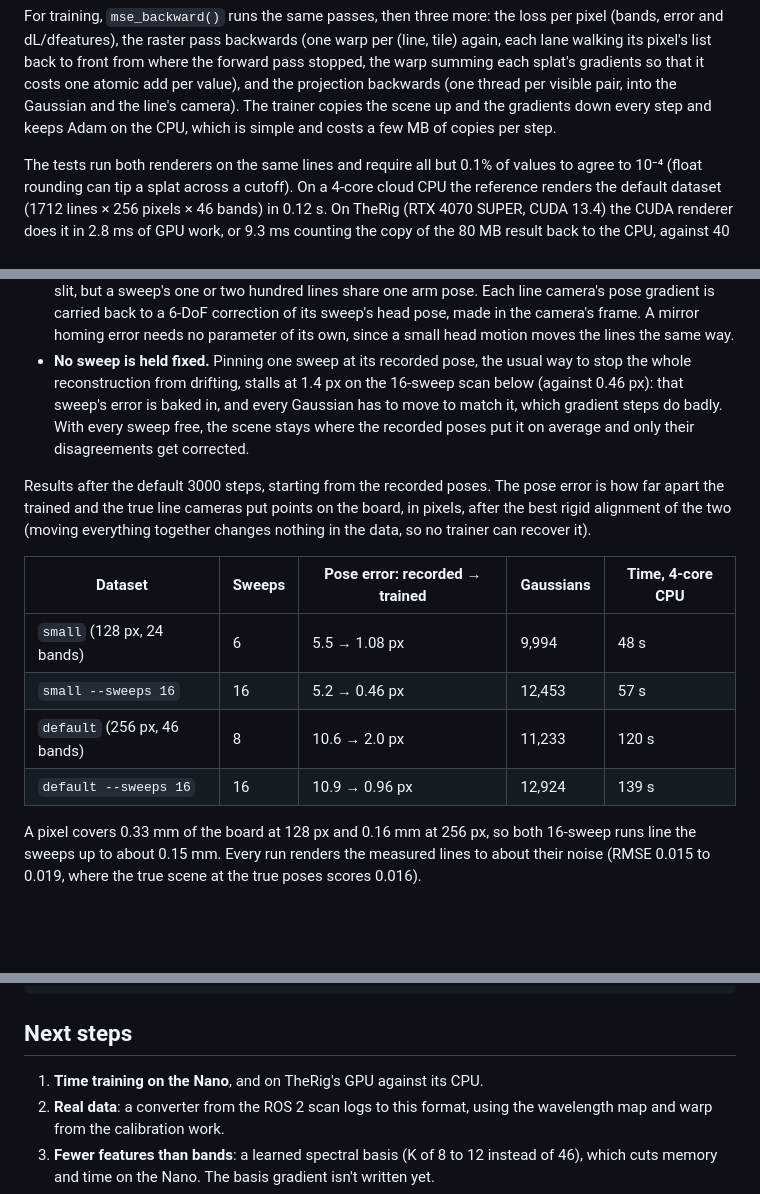
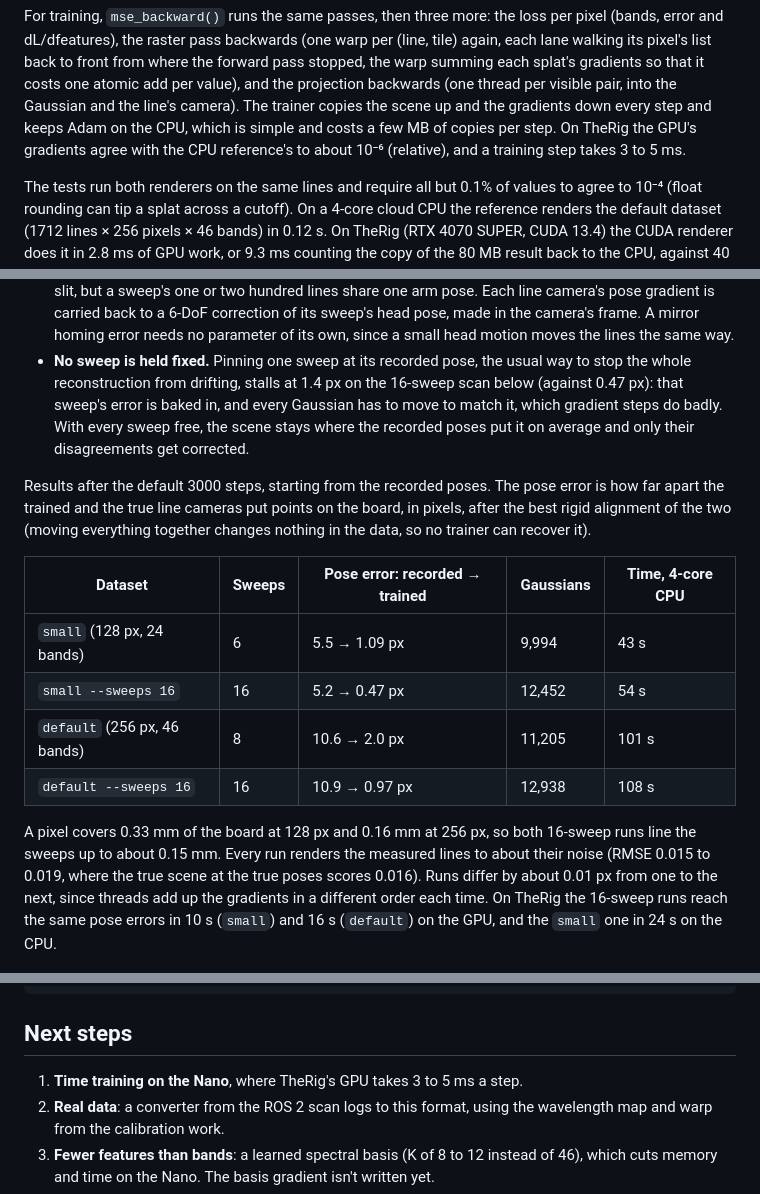
Before and after one commit to CoraBeanz/linescan-hyperspectral-splatting, a Markdown page: splat/README.md, 3 parts joined by grey strips. Drawn GitHub-style; blank space fills up the shorter version.

Commit message:
Add TheRig's GPU training results to the splat README
The CUDA backward pass matches the CPU's gradients to about 1e-6 on
TheRig, and a training step takes 3 to 5 ms there, so the 16-sweep
scans train in 10 s and 16 s on its GPU (24 s for the small one on
its CPU). The CPU table is re-run with the faster backward pass; the
pose errors move by about 0.01 px, which is how much runs differ.

```diff
--- a/splat/README.md
+++ b/splat/README.md
@@ -182,7 +182,9 @@ from where the forward pass stopped, the warp summing each splat's gradients
 so that it costs one atomic add per value), and the projection backwards (one
 thread per visible pair, into the Gaussian and the line's camera). The
 trainer copies the scene up and the gradients down every step and keeps Adam
-on the CPU, which is simple and costs a few MB of copies per step.
+on the CPU, which is simple and costs a few MB of copies per step. On TheRig
+the GPU's gradients agree with the CPU reference's to about 10⁻⁶ (relative),
+and a training step takes 3 to 5 ms.
 
 The tests run both renderers on the same lines and require all but 0.1% of
 values to agree to 10⁻⁴ (float rounding can tip a splat across a cutoff).
@@ -224,7 +226,7 @@ Some choices, briefly:
   moves the lines the same way.
 - **No sweep is held fixed.** Pinning one sweep at its recorded pose, the
   usual way to stop the whole reconstruction from drifting, stalls at 1.4 px
-  on the 16-sweep scan below (against 0.46 px): that sweep's error is baked
+  on the 16-sweep scan below (against 0.47 px): that sweep's error is baked
   in, and every Gaussian has to move to match it, which gradient steps do
   badly. With every sweep free, the scene stays where the recorded poses put
   it on average and only their disagreements get corrected.
@@ -237,15 +239,18 @@ it).
 
 | Dataset | Sweeps | Pose error: recorded → trained | Gaussians | Time, 4-core CPU |
 |---|---|---|---|---|
-| `small` (128 px, 24 bands) | 6 | 5.5 → 1.08 px | 9,994 | 48 s |
-| `small --sweeps 16` | 16 | 5.2 → 0.46 px | 12,453 | 57 s |
-| `default` (256 px, 46 bands) | 8 | 10.6 → 2.0 px | 11,233 | 120 s |
-| `default --sweeps 16` | 16 | 10.9 → 0.96 px | 12,924 | 139 s |
+| `small` (128 px, 24 bands) | 6 | 5.5 → 1.09 px | 9,994 | 43 s |
+| `small --sweeps 16` | 16 | 5.2 → 0.47 px | 12,452 | 54 s |
+| `default` (256 px, 46 bands) | 8 | 10.6 → 2.0 px | 11,205 | 101 s |
+| `default --sweeps 16` | 16 | 10.9 → 0.97 px | 12,938 | 108 s |
 
 A pixel covers 0.33 mm of the board at 128 px and 0.16 mm at 256 px, so both
 16-sweep runs line the sweeps up to about 0.15 mm. Every run renders the
 measured lines to about their noise (RMSE 0.015 to 0.019, where the true scene
-at the true poses scores 0.016).
+at the true poses scores 0.016). Runs differ by about 0.01 px from one to the
+next, since threads add up the gradients in a different order each time. On
+TheRig the 16-sweep runs reach the same pose errors in 10 s (`small`) and
+16 s (`default`) on the GPU, and the `small` one in 24 s on the CPU.
 
 <img src="docs/trained_rgb.png" width="100%" alt="Three views of the scene from the overview camera: the true scene, a splat trained from 16 sweeps that matches it closely, and one trained from 8 sweeps, where the ball smears into the board and the checker border doubles.">
 
@@ -409,7 +414,7 @@ tests/                    one file per topic; test_cuda skips without a GPU
 
 ## Next steps
 
-1. **Time training on the Nano**, and on TheRig's GPU against its CPU.
+1. **Time training on the Nano**, where TheRig's GPU takes 3 to 5 ms a step.
 2. **Real data**: a converter from the ROS 2 scan logs to this format, using
    the wavelength map and warp from the calibration work.
 3. **Fewer features than bands**: a learned spectral basis (K of 8 to 12
```
